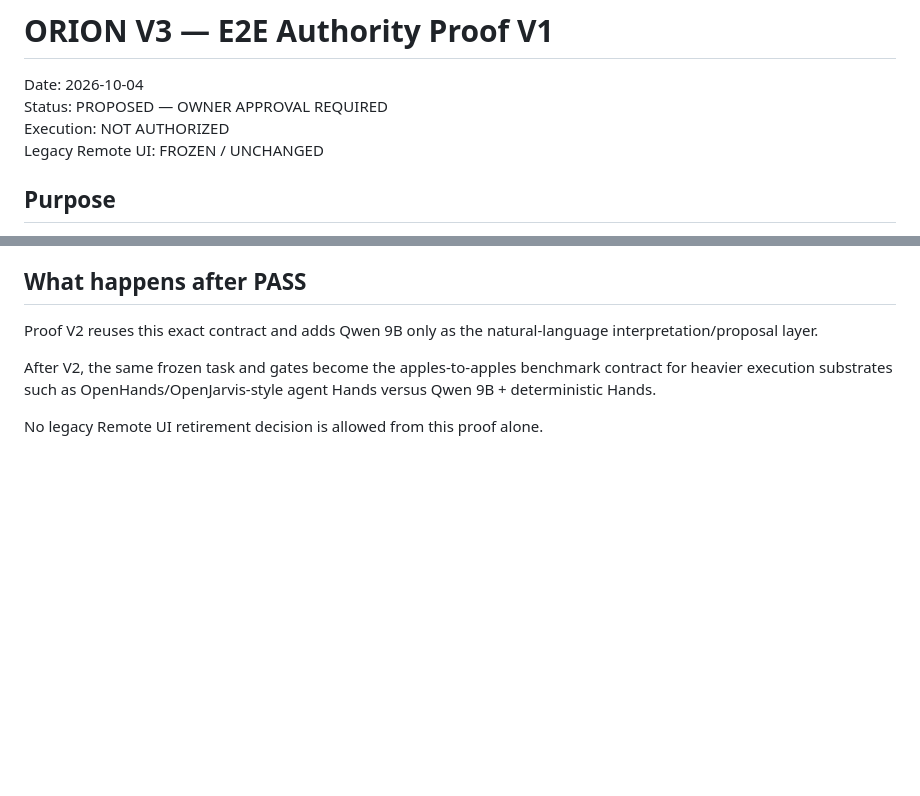
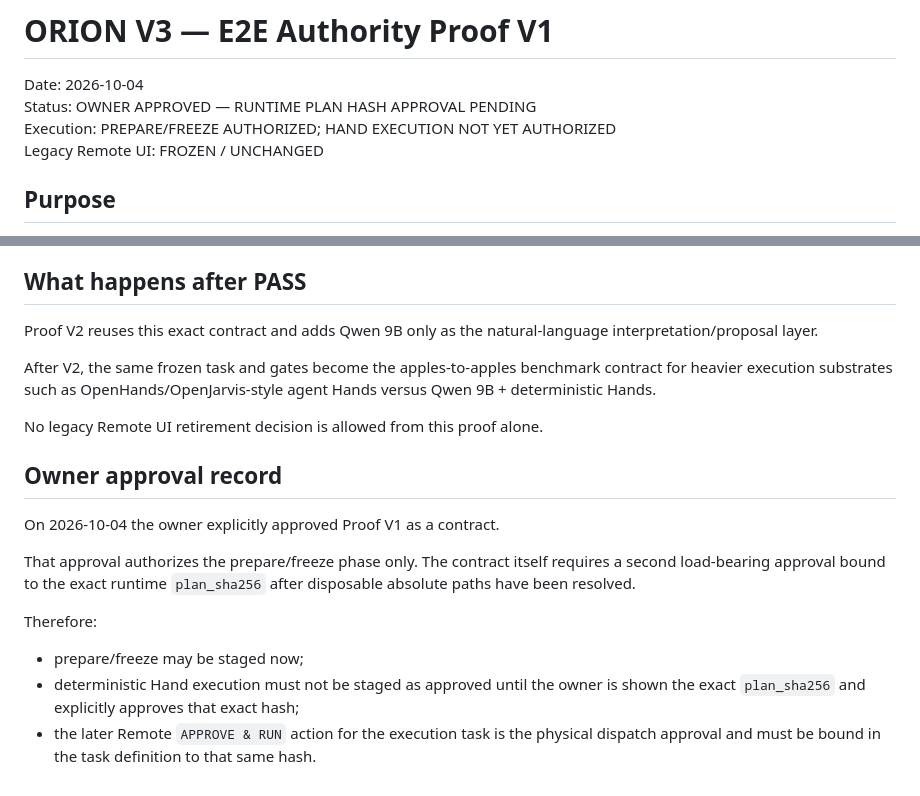
Before and after one commit to Sadusor/ORION-V3, a Markdown page: docs/contracts/E2E_AUTHORITY_PROOF_V1.md, 2 parts joined by grey strips. Drawn GitHub-style; blank space fills up the shorter version.

Commit message:
contract: record owner approval and exact-hash execution gate

```diff
--- a/docs/contracts/E2E_AUTHORITY_PROOF_V1.md
+++ b/docs/contracts/E2E_AUTHORITY_PROOF_V1.md
@@ -1,8 +1,8 @@
 # ORION V3 — E2E Authority Proof V1
 
 Date: 2026-10-04
-Status: PROPOSED — OWNER APPROVAL REQUIRED
-Execution: NOT AUTHORIZED
+Status: OWNER APPROVED — RUNTIME PLAN HASH APPROVAL PENDING
+Execution: PREPARE/FREEZE AUTHORIZED; HAND EXECUTION NOT YET AUTHORIZED
 Legacy Remote UI: FROZEN / UNCHANGED
 
 ## Purpose
@@ -270,3 +270,16 @@ Proof V2 reuses this exact contract and adds Qwen 9B only as the natural-languag
 After V2, the same frozen task and gates become the apples-to-apples benchmark contract for heavier execution substrates such as OpenHands/OpenJarvis-style agent Hands versus Qwen 9B + deterministic Hands.
 
 No legacy Remote UI retirement decision is allowed from this proof alone.
+
+
+## Owner approval record
+
+On 2026-10-04 the owner explicitly approved Proof V1 as a contract.
+
+That approval authorizes the prepare/freeze phase only. The contract itself requires a second load-bearing approval bound to the exact runtime `plan_sha256` after disposable absolute paths have been resolved.
+
+Therefore:
+
+- prepare/freeze may be staged now;
+- deterministic Hand execution must not be staged as approved until the owner is shown the exact `plan_sha256` and explicitly approves that exact hash;
+- the later Remote `APPROVE & RUN` action for the execution task is the physical dispatch approval and must be bound in the task definition to that same hash.
```
